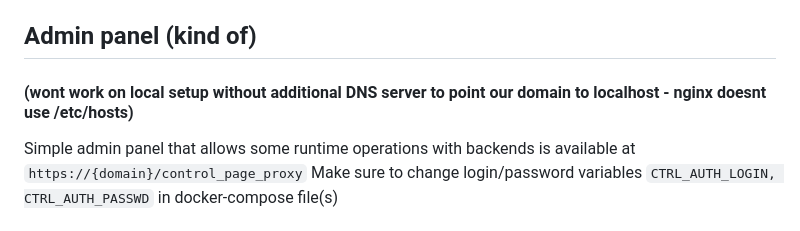
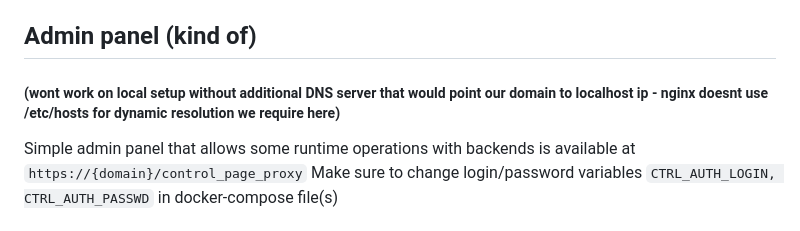
Before and after one commit to LiquidCake/instantchat, a Markdown page: README.md, the part around the change. GitHub-like rendering.

```diff
--- a/README.md
+++ b/README.md
@@ -345,7 +345,7 @@
 
 
 ## Admin panel (kind of)
-#### (wont work on local setup without additional DNS server to point our domain to localhost - nginx doesnt use /etc/hosts)
+##### (wont work on local setup without additional DNS server that would point our domain to localhost ip - nginx doesnt use /etc/hosts for dynamic resolution we require here)
 Simple admin panel that allows some runtime operations with backends is available at `https://{domain}/control_page_proxy`
 Make sure to change login/password variables `CTRL_AUTH_LOGIN, CTRL_AUTH_PASSWD` in docker-compose file(s)
 
```
